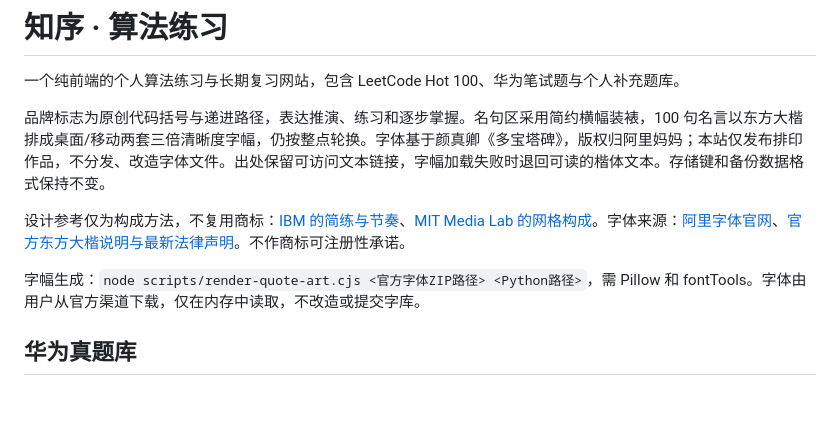
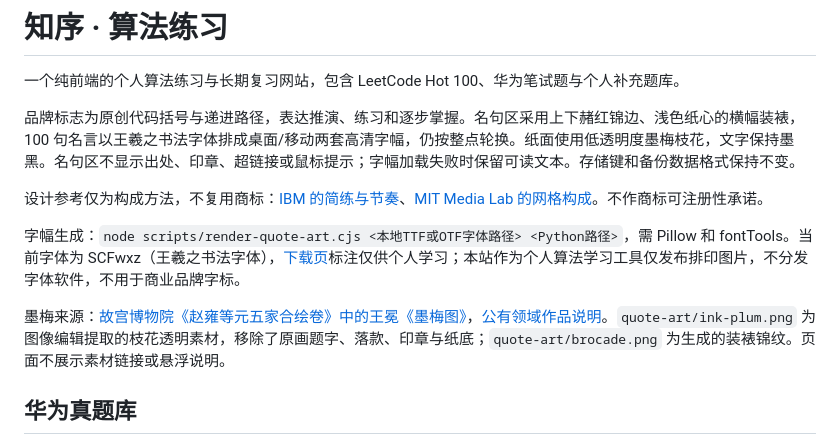
Before and after one commit to Whitecat5257/hot100-review, a Markdown page: README.md, the part around the change. GitHub-like rendering; blank space fills up the shorter version.

Commit message:
Document quotation artwork sources

```diff
--- a/README.md
+++ b/README.md
@@ -2,11 +2,13 @@
 
 一个纯前端的个人算法练习与长期复习网站，包含 LeetCode Hot 100、华为笔试题与个人补充题库。
 
-品牌标志为原创代码括号与递进路径，表达推演、练习和逐步掌握。名句区采用简约横幅装裱，100 句名言以东方大楷排成桌面/移动两套三倍清晰度字幅，仍按整点轮换。字体基于颜真卿《多宝塔碑》，版权归阿里妈妈；本站仅发布排印作品，不分发、改造字体文件。出处保留可访问文本链接，字幅加载失败时退回可读的楷体文本。存储键和备份数据格式保持不变。
+品牌标志为原创代码括号与递进路径，表达推演、练习和逐步掌握。名句区采用上下赭红锦边、浅色纸心的横幅装裱，100 句名言以王羲之书法字体排成桌面/移动两套高清字幅，仍按整点轮换。纸面使用低透明度墨梅枝花，文字保持墨黑。名句区不显示出处、印章、超链接或鼠标提示；字幅加载失败时保留可读文本。存储键和备份数据格式保持不变。
 
-设计参考仅为构成方法，不复用商标：[IBM 的简练与节奏](https://www.ibm.com/history/logo)、[MIT Media Lab 的网格构成](https://www.pentagram.com/work/mit-media-lab)。字体来源：[阿里字体官网](https://www.alibabafonts.com/#/more)、[官方东方大楷说明与最新法律声明](https://www.iconfont.cn/fonts/detail?cnid=IhcTcFymWeyf)。不作商标可注册性承诺。
+设计参考仅为构成方法，不复用商标：[IBM 的简练与节奏](https://www.ibm.com/history/logo)、[MIT Media Lab 的网格构成](https://www.pentagram.com/work/mit-media-lab)。不作商标可注册性承诺。
 
-字幅生成：`node scripts/render-quote-art.cjs <官方字体ZIP路径> <Python路径>`，需 Pillow 和 fontTools。字体由用户从官方渠道下载，仅在内存中读取，不改造或提交字库。
+字幅生成：`node scripts/render-quote-art.cjs <本地TTF或OTF字体路径> <Python路径>`，需 Pillow 和 fontTools。当前字体为 SCFwxz（王羲之书法字体），[下载页](https://www.ypppt.com/article/2018/5370.html)标注仅供个人学习；本站作为个人算法学习工具仅发布排印图片，不分发字体软件，不用于商业品牌字标。
+
+墨梅来源：[故宫博物院《赵雍等元五家合绘卷》中的王冕《墨梅图》](https://www.dpm.org.cn/collection/paint/228508.html)，[公有领域作品说明](https://commons.wikimedia.org/wiki/File:Wang_Mian-Ink_Plum.jpg)。`quote-art/ink-plum.png` 为图像编辑提取的枝花透明素材，移除了原画题字、落款、印章与纸底；`quote-art/brocade.png` 为生成的装裱锦纹。页面不展示素材链接或悬浮说明。
 
 ## 华为真题库
 
```
